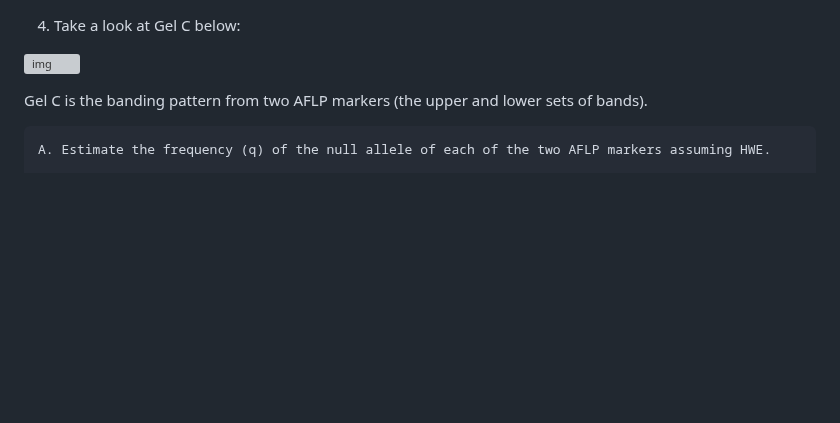
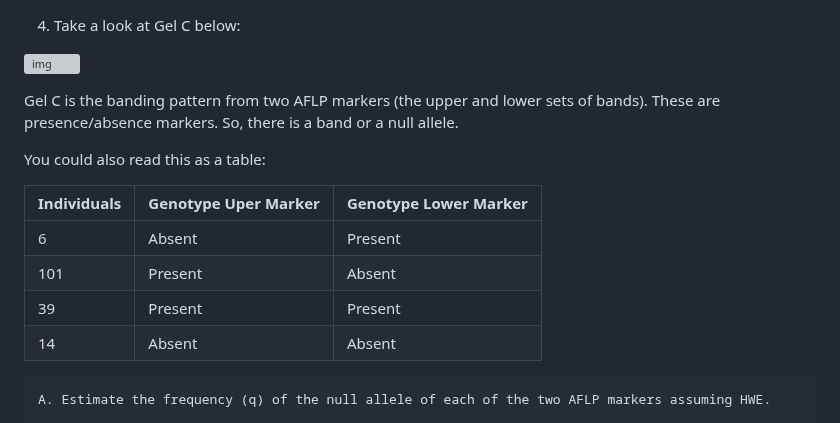
Before and after one commit to jpuritz/BIO_594, a Markdown page: Exercises_ProbSets/Week04/Week_4_ProblemSet.md, the part around the change. Drawn GitHub-style; blank space fills up the shorter version; grey boxes are pictures that could not be loaded.

Commit message:
Add homework
Add Problem Set 2 and update problem set 1

```diff
--- a/Exercises_ProbSets/Week04/Week_4_ProblemSet.md
+++ b/Exercises_ProbSets/Week04/Week_4_ProblemSet.md
@@ -83,6 +83,16 @@ See more information [here](https://docs.github.com/en/get-started/writing-on-gi
 ![img](./img/February%209%2C%202023/IMG_0524.jpeg)
 
 Gel C is the banding pattern from two AFLP markers (the upper and lower sets of bands).
+These are presence/absence markers.  So, there is a band or a null allele.
+
+You could also read this as a table:
+
+| Individuals | Genotype Uper Marker | Genotype Lower Marker |
+|-------------|----------------------|------------------------|
+| 6| Absent | Present |
+|101 | Present | Absent|
+| 39 | Present | Present|
+|14 | Absent | Absent|
 
     A. Estimate the frequency (q) of the null allele of each of the two AFLP markers assuming HWE.
 
```
Also changed, not shown: Exercises_ProbSets/Week04/Week_4_ProblemSetAnswers.md (+10 -0 lines), Exercises_ProbSets/Week05/Week_5_ProblemSet.md (added, +51 -0 lines).
